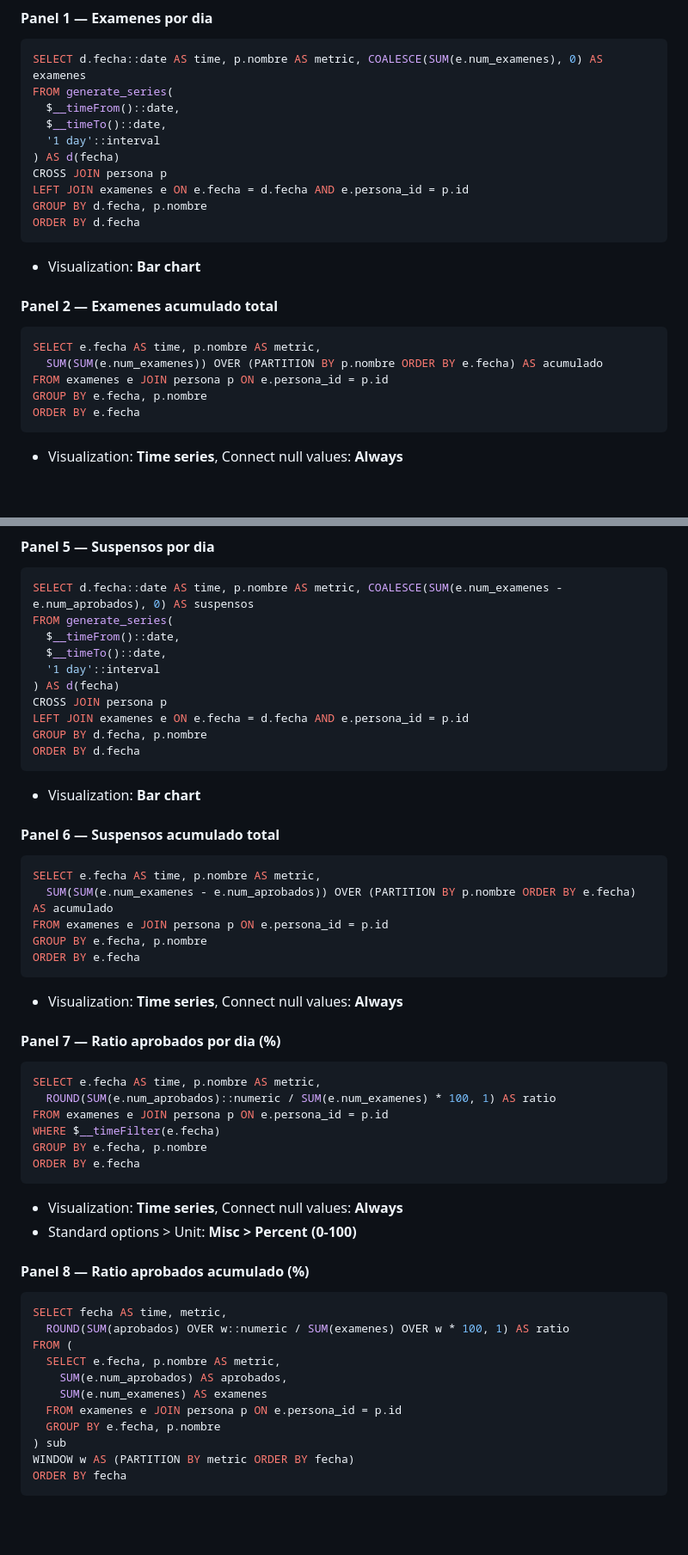
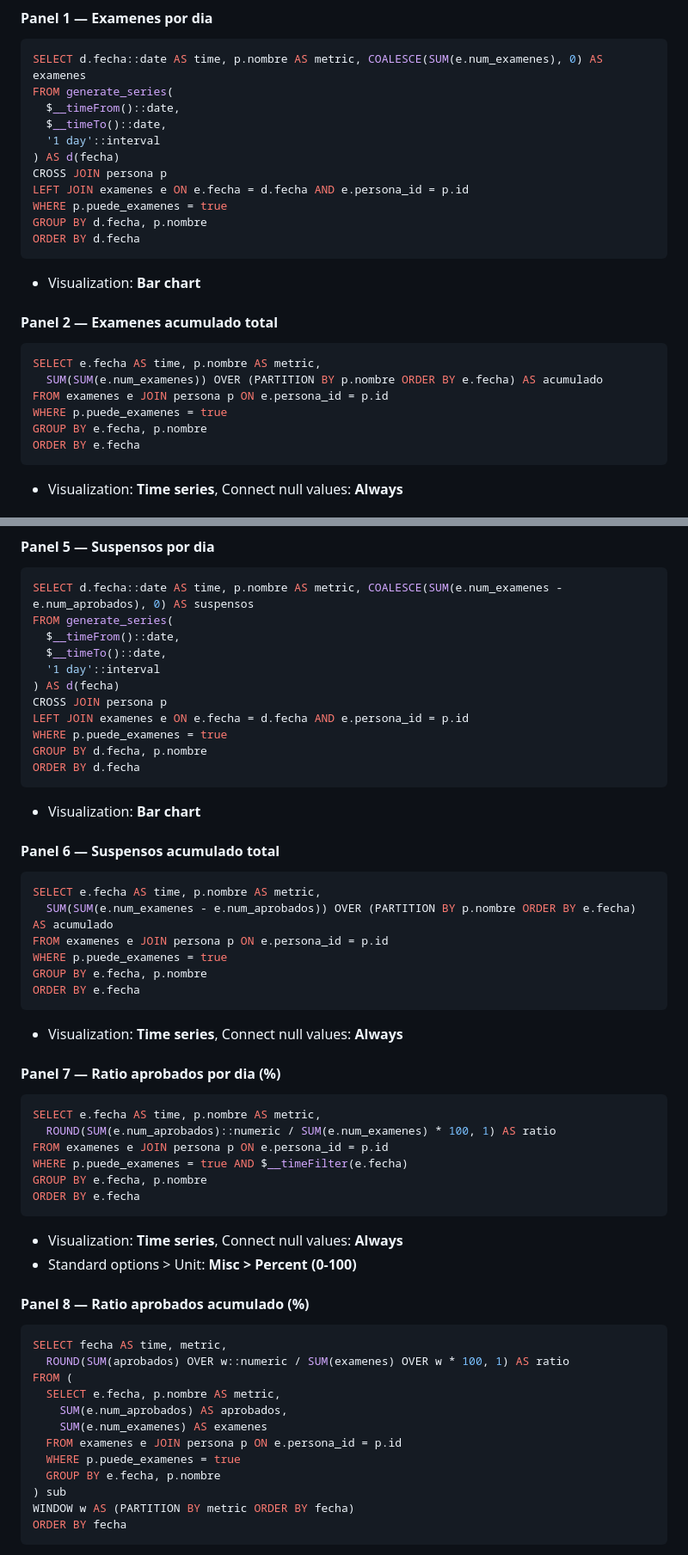
Before and after one commit to b4rt0l4/seguimiento-a2, a Markdown page: docs/setup.md, 2 parts joined by grey strips. Shown at 86% size. GitHub-like rendering; blank space fills up the shorter version.

Commit message:
Actualizar consultas grafana

````diff
--- a/docs/setup.md
+++ b/docs/setup.md
@@ -92,6 +92,7 @@ FROM generate_series(
 ) AS d(fecha)
 CROSS JOIN persona p
 LEFT JOIN examenes e ON e.fecha = d.fecha AND e.persona_id = p.id
+WHERE p.puede_examenes = true
 GROUP BY d.fecha, p.nombre
 ORDER BY d.fecha
 ```
@@ -102,6 +103,7 @@ ORDER BY d.fecha
 SELECT e.fecha AS time, p.nombre AS metric,
   SUM(SUM(e.num_examenes)) OVER (PARTITION BY p.nombre ORDER BY e.fecha) AS acumulado
 FROM examenes e JOIN persona p ON e.persona_id = p.id
+WHERE p.puede_examenes = true
 GROUP BY e.fecha, p.nombre
 ORDER BY e.fecha
 ```
@@ -142,6 +146,7 @@ FROM generate_series(
 ) AS d(fecha)
 CROSS JOIN persona p
 LEFT JOIN examenes e ON e.fecha = d.fecha AND e.persona_id = p.id
+WHERE p.puede_examenes = true
 GROUP BY d.fecha, p.nombre
 ORDER BY d.fecha
 ```
@@ -152,6 +157,7 @@ ORDER BY d.fecha
 SELECT e.fecha AS time, p.nombre AS metric,
   SUM(SUM(e.num_examenes - e.num_aprobados)) OVER (PARTITION BY p.nombre ORDER BY e.fecha) AS acumulado
 FROM examenes e JOIN persona p ON e.persona_id = p.id
+WHERE p.puede_examenes = true
 GROUP BY e.fecha, p.nombre
 ORDER BY e.fecha
 ```
@@ -162,7 +168,7 @@ ORDER BY e.fecha
 SELECT e.fecha AS time, p.nombre AS metric,
   ROUND(SUM(e.num_aprobados)::numeric / SUM(e.num_examenes) * 100, 1) AS ratio
 FROM examenes e JOIN persona p ON e.persona_id = p.id
-WHERE $__timeFilter(e.fecha)
+WHERE p.puede_examenes = true AND $__timeFilter(e.fecha)
 GROUP BY e.fecha, p.nombre
 ORDER BY e.fecha
 ```
@@ -178,6 +184,7 @@ FROM (
     SUM(e.num_aprobados) AS aprobados,
     SUM(e.num_examenes) AS examenes
   FROM examenes e JOIN persona p ON e.persona_id = p.id
+  WHERE p.puede_examenes = true
   GROUP BY e.fecha, p.nombre
 ) sub
 WINDOW w AS (PARTITION BY metric ORDER BY fecha)
````
Also changed, not shown: other parts of docs/setup.md (+2 -0 lines).
